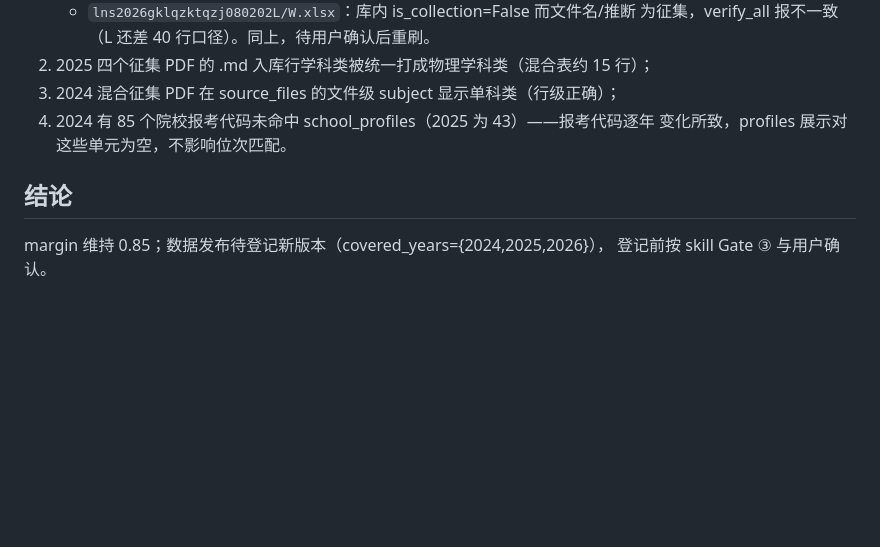
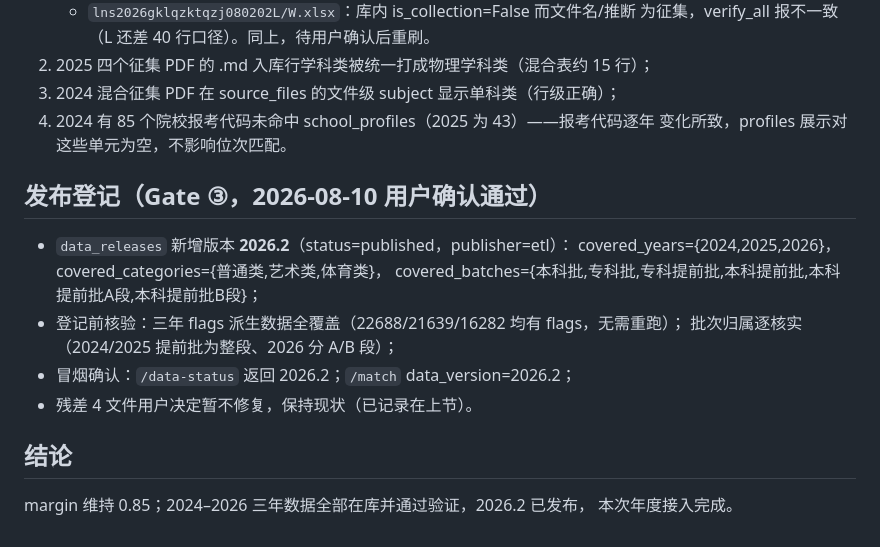
Before and after one commit to manmonthW/gaokao-canmou, a Markdown page: docs/changelog-2026-08-09-data-2024.md, the part around the change. Drawn GitHub-style; blank space fills up the shorter version.

Commit message:
docs：data_releases 2026.2 发布登记完成（Gate ③ 用户确认）
- covered_years={2024,2025,2026}，status=published；
- 登记前核验三年 flags 派生列全覆盖、批次归属逐年核实；
- 冒烟 /data-status 与 /match data_version=2026.2 均通过；
- 残差 4 文件按用户决定暂不修复，保持记录在案。

```diff
--- a/docs/changelog-2026-08-09-data-2024.md
+++ b/docs/changelog-2026-08-09-data-2024.md
@@ -97,7 +97,17 @@
 4. 2024 有 85 个院校报考代码未命中 school_profiles（2025 为 43）——报考代码逐年
    变化所致，profiles 展示对这些单元为空，不影响位次匹配。
 
+## 发布登记（Gate ③，2026-08-10 用户确认通过）
+
+- `data_releases` 新增版本 **2026.2**（status=published，publisher=etl）：
+  covered_years={2024,2025,2026}，covered_categories={普通类,艺术类,体育类}，
+  covered_batches={本科批,专科批,专科提前批,本科提前批,本科提前批A段,本科提前批B段}；
+- 登记前核验：三年 flags 派生数据全覆盖（22688/21639/16282 均有 flags，无需重跑）；
+  批次归属逐核实（2024/2025 提前批为整段、2026 分 A/B 段）；
+- 冒烟确认：`/data-status` 返回 2026.2；`/match` data_version=2026.2；
+- 残差 4 文件用户决定暂不修复，保持现状（已记录在上节）。
+
 ## 结论
 
-margin 维持 0.85；数据发布待登记新版本（covered_years={2024,2025,2026}），
-登记前按 skill Gate ③ 与用户确认。
+margin 维持 0.85；2024–2026 三年数据全部在库并通过验证，2026.2 已发布，
+本次年度接入完成。
```
